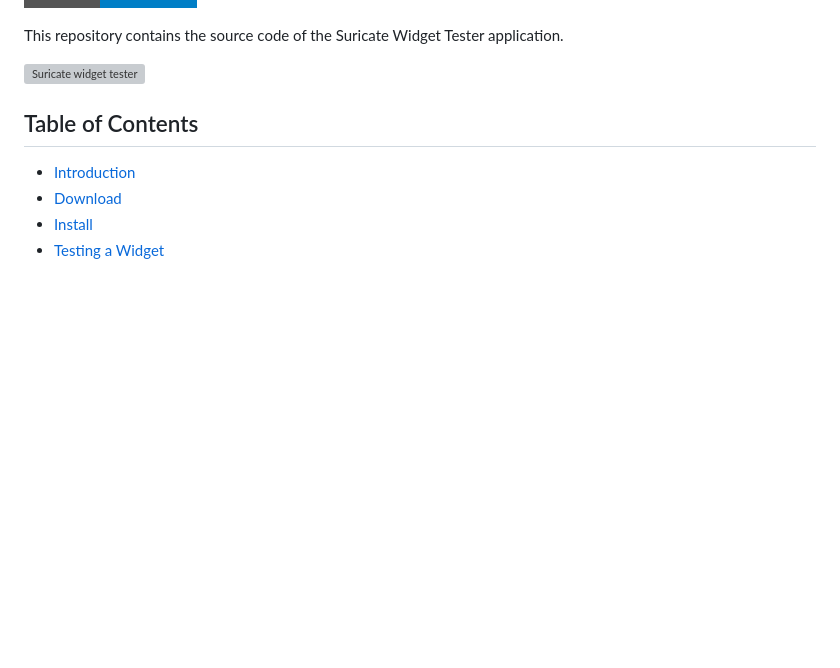
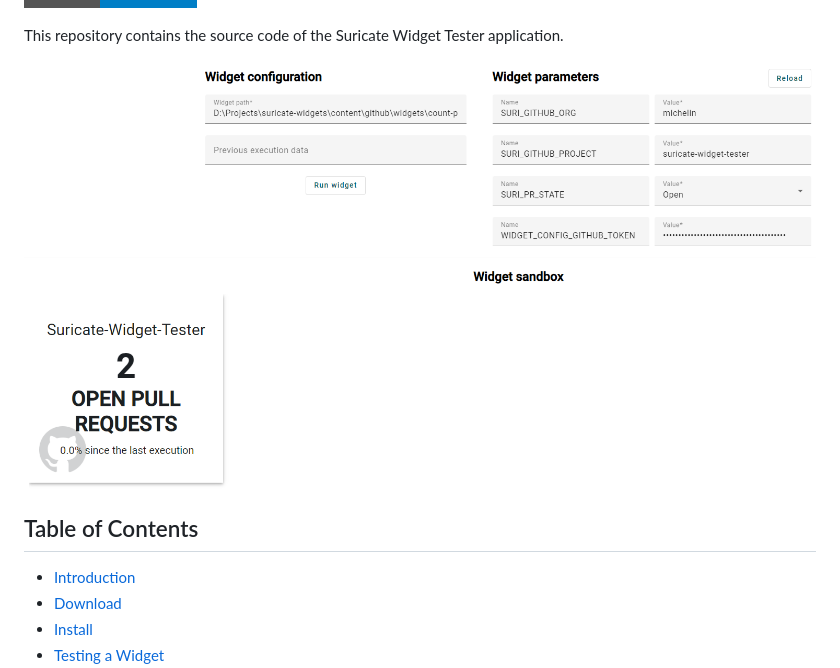
Before and after one commit to michelin/suricate-widget-tester, a Markdown page: README.md, the part around one of its changes. GitHub-like rendering; pictures changed too: .readme/dashboard.png (added); badges without logos; blank space fills up the shorter version; grey boxes are pictures that could not be loaded.

Commit message:
Fix CI and update readme

```diff
--- a/README.md
+++ b/README.md
@@ -11,7 +15,7 @@
 
 This repository contains the source code of the Suricate Widget Tester application.
 
-![Suricate widget tester](src/main/webapp/assets/images/widget-tester.png)
+![Suricate widget tester](.readme/dashboard.png)
 
 ## Table of Contents
 
```
Also changed, not shown: other parts of README.md (+4 -0 lines), 10 other files.
